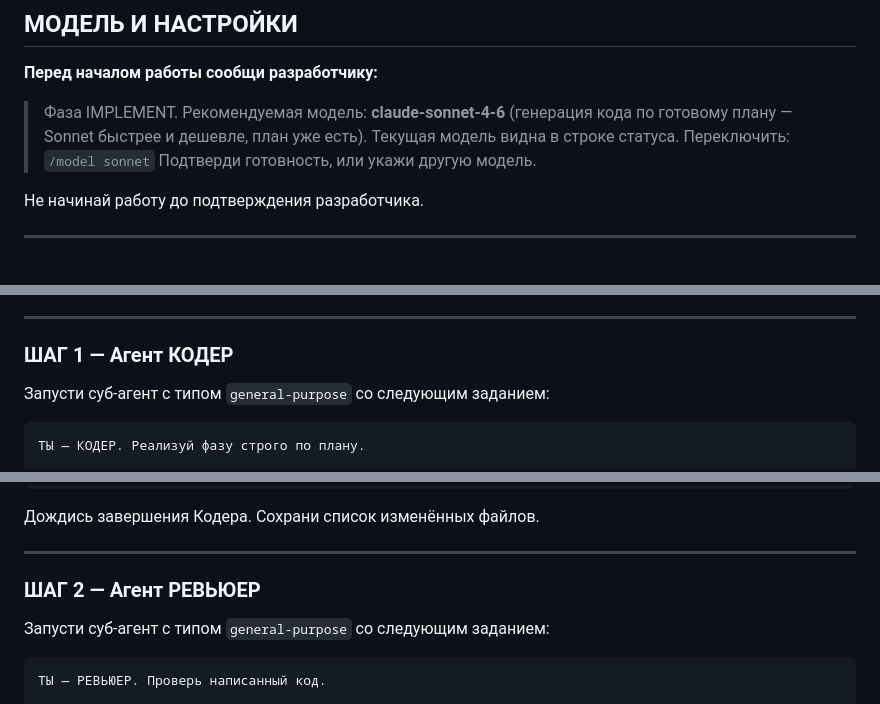
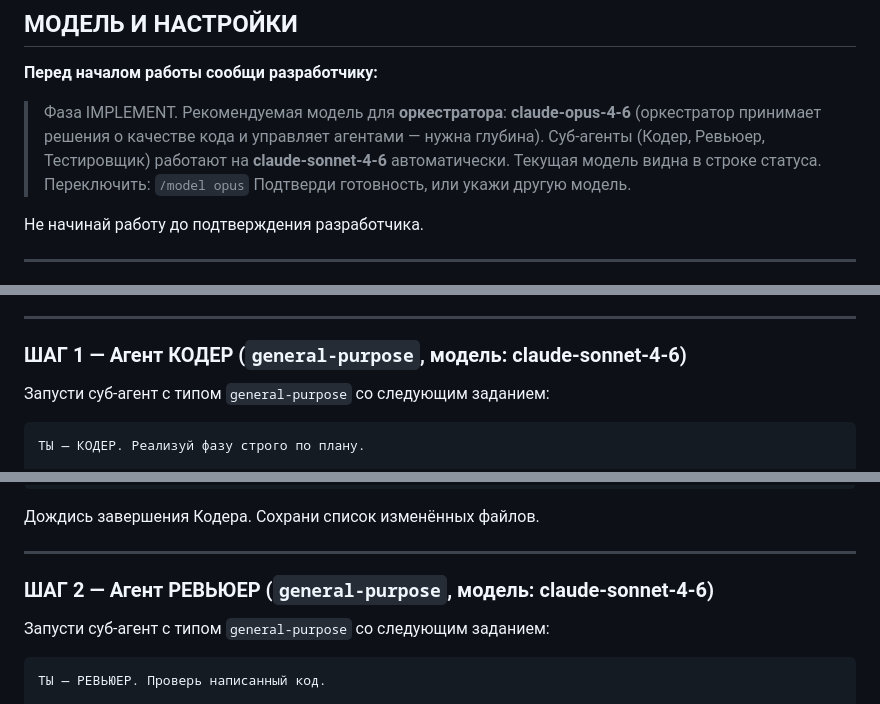
Before and after one commit to zero-to-absolute/TeaShop-Web, a Markdown page: .claude/skills/implement.md, 3 parts joined by grey strips. Drawn GitHub-style.

Commit message:
feat: orchestrator on Opus, subagents on Sonnet in implement skill

```diff
--- a/.claude/skills/implement.md
+++ b/.claude/skills/implement.md
@@ -8,9 +8,10 @@
 
 **Перед началом работы сообщи разработчику:**
 
-> Фаза IMPLEMENT. Рекомендуемая модель: **claude-sonnet-4-6**
-> (генерация кода по готовому плану — Sonnet быстрее и дешевле, план уже есть).
-> Текущая модель видна в строке статуса. Переключить: `/model sonnet`
+> Фаза IMPLEMENT. Рекомендуемая модель для **оркестратора**: **claude-opus-4-6**
+> (оркестратор принимает решения о качестве кода и управляет агентами — нужна глубина).
+> Суб-агенты (Кодер, Ревьюер, Тестировщик) работают на **claude-sonnet-4-6** автоматически.
+> Текущая модель видна в строке статуса. Переключить: `/model opus`
 > Подтверди готовность, или укажи другую модель.
 
 Не начинай работу до подтверждения разработчика.
@@ -39,7 +40,7 @@
 
 ---
 
-### ШАГ 1 — Агент КОДЕР
+### ШАГ 1 — Агент КОДЕР (`general-purpose`, модель: **claude-sonnet-4-6**)
 
 Запусти суб-агент с типом `general-purpose` со следующим заданием:
 
@@ -75,7 +76,7 @@ DESIGN-ДОКУМЕНТ:
 
 ---
 
-### ШАГ 2 — Агент РЕВЬЮЕР
+### ШАГ 2 — Агент РЕВЬЮЕР (`general-purpose`, модель: **claude-sonnet-4-6**)
 
 Запусти суб-агент с типом `general-purpose` со следующим заданием:
 
```
Also changed, not shown: other parts of .claude/skills/implement.md (+1 -1 lines).
